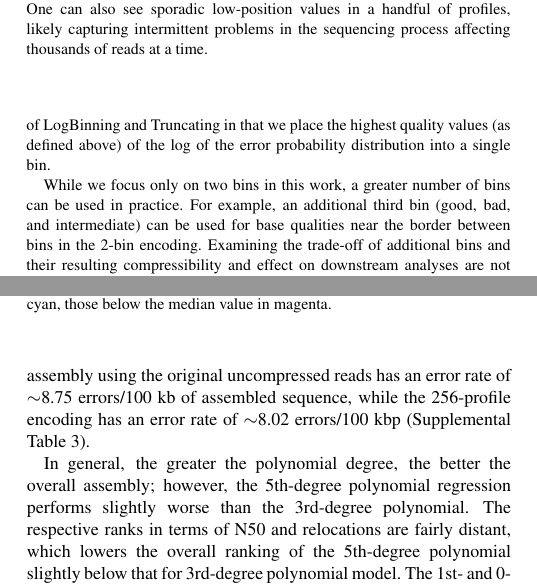
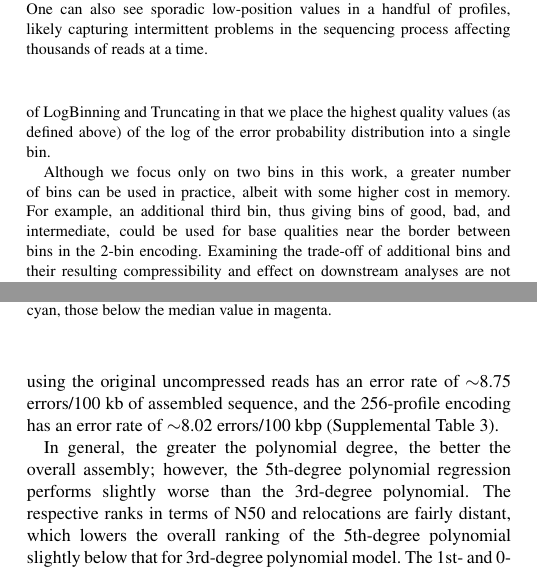
Before and after one commit to cmhill-zz/q-compression, a LaTeX paper (manuscript/q-compression.tex): two parts of the columns of pages 2 and 5 of 8, joined at a grey line, cut so that both start at the same text. Compiled offline with pdfLaTeX.

Commit message:
a few more small changes

```diff
--- a/manuscript/q-compression.tex
+++ b/manuscript/q-compression.tex
@@ -206,9 +206,10 @@ distribution into a single bin.
   time.}\label{fig:profiles_128}
 \end{figure}
 
-While we focus only on two bins in this work, a greater number of bins
-can be used in practice. For example, an additional third bin (good,
-bad, and intermediate) can be used for base qualities near the border
+Although we focus only on two bins in this work, a greater number of
+bins can be used in practice, albeit with some higher cost in memory.
+For example, an additional third bin, thus giving bins of good, bad,
+and intermediate, could be used for base qualities near the border
 between bins in the 2-bin encoding. Examining the trade-off of
 additional bins and their resulting compressibility and effect on
 downstream analyses are not considered here.
@@ -509,7 +510,7 @@ uncompressed reads score worse than the top overall assembly
 (256-profile encoding) in terms of assembled bases, missing reference
 bases, N50, \textsc{snp}s, indels $>$5bp, and relocations. The
 assembly using the original uncompressed reads has an error rate of
-$\sim$8.75 errors/100 kb of assembled sequence, while the 256-profile
+$\sim$8.75 errors/100 kb of assembled sequence, and the 256-profile
 encoding has an error rate of $\sim$8.02 errors/100 kbp (Supplemental
 Table 3).
 
```
Also changed, not shown: manuscript/q-compression.tex (6 more changed lines).
